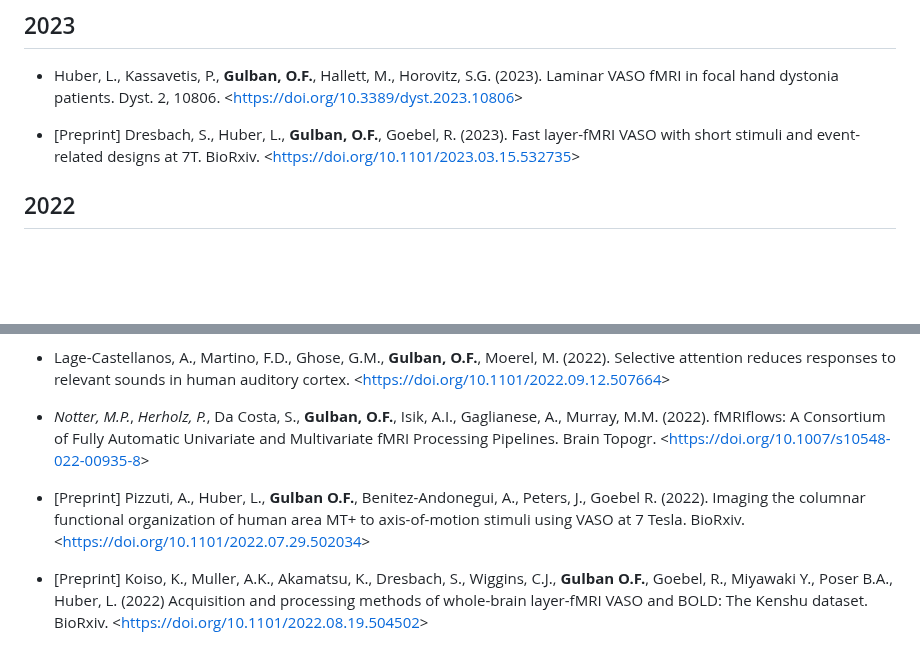
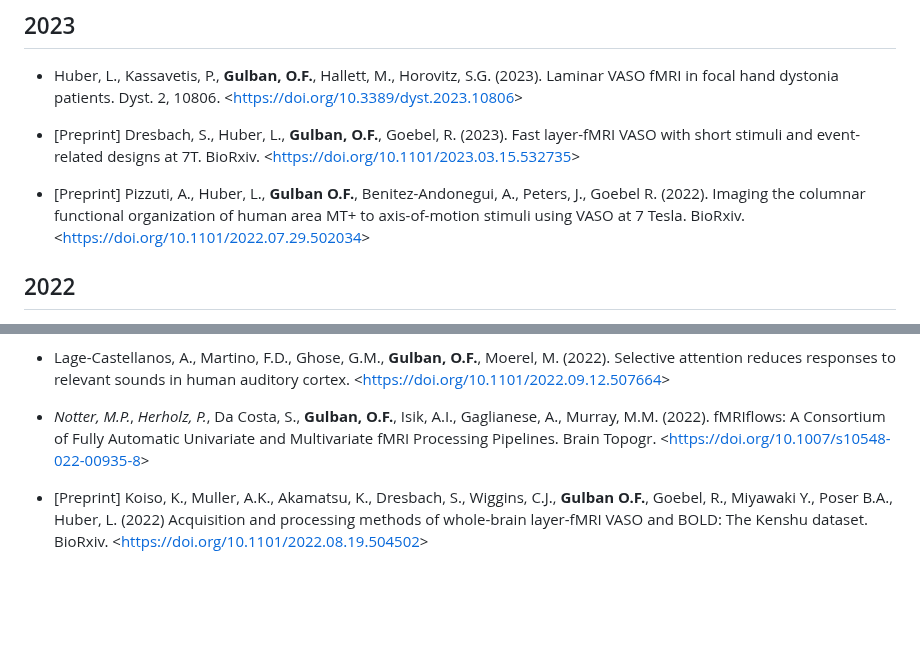
Before and after one commit to ofgulban/ofgulban.github.io, a Markdown page: articles.md, 2 parts joined by grey strips. Rendered like a GitHub page; blank space fills up the shorter version.

```diff
--- a/articles.md
+++ b/articles.md
@@ -6,6 +6,8 @@ Multiple _italics_ authors indicate equal contribution.
 - Huber, L., Kassavetis, P., **Gulban, O.F.**, Hallett, M., Horovitz, S.G. (2023). Laminar VASO fMRI in focal hand dystonia patients. Dyst. 2, 10806. <<https://doi.org/10.3389/dyst.2023.10806>>
 
 - [Preprint] Dresbach, S., Huber, L., **Gulban, O.F.**, Goebel, R. (2023). Fast layer-fMRI VASO with short stimuli and event-related designs at 7T. BioRxiv. <<https://doi.org/10.1101/2023.03.15.532735>>
+
+- [Preprint] Pizzuti, A., Huber, L., **Gulban O.F.**, Benitez-Andonegui, A., Peters, J., Goebel R. (2022). Imaging the columnar functional organization of human area MT+ to axis-of-motion stimuli using VASO at 7 Tesla. BioRxiv. <<https://doi.org/10.1101/2022.07.29.502034>>
 
 ## 2022
 - **Gulban, O.F.**, Bollmann, S., Huber, L. (Renzo), Wagstyl, K., Goebel, R., Poser, B.A., Kay, K., Ivanov, D. (2022). Mesoscopic in vivo human T2* dataset acquired using quantitative MRI at 7 Tesla. NeuroImage 264, 119733. <<https://doi.org/10.1016/j.neuroimage.2022.119733>>
@@ -17,8 +19,6 @@ Multiple _italics_ authors indicate equal contribution.
 - Lage-Castellanos, A., Martino, F.D., Ghose, G.M., **Gulban, O.F.**, Moerel, M. (2022). Selective attention reduces responses to relevant sounds in human auditory cortex. <<https://doi.org/10.1101/2022.09.12.507664>>
 
 - *Notter, M.P.*, *Herholz, P.*, Da Costa, S., **Gulban, O.F.**, Isik, A.I., Gaglianese, A., Murray, M.M. (2022). fMRIflows: A Consortium of Fully Automatic Univariate and Multivariate fMRI Processing Pipelines. Brain Topogr. <<https://doi.org/10.1007/s10548-022-00935-8>>
-
-- [Preprint] Pizzuti, A., Huber, L., **Gulban O.F.**, Benitez-Andonegui, A., Peters, J., Goebel R. (2022). Imaging the columnar functional organization of human area MT+ to axis-of-motion stimuli using VASO at 7 Tesla. BioRxiv. <<https://doi.org/10.1101/2022.07.29.502034>>
 
 - [Preprint] Koiso, K., Muller, A.K., Akamatsu, K., Dresbach, S., Wiggins, C.J., **Gulban O.F.**, Goebel, R., Miyawaki Y., Poser B.A., Huber, L. (2022) Acquisition and processing methods of whole-brain layer-fMRI VASO and BOLD: The Kenshu dataset. BioRxiv. <<https://doi.org/10.1101/2022.08.19.504502>>
 
```
